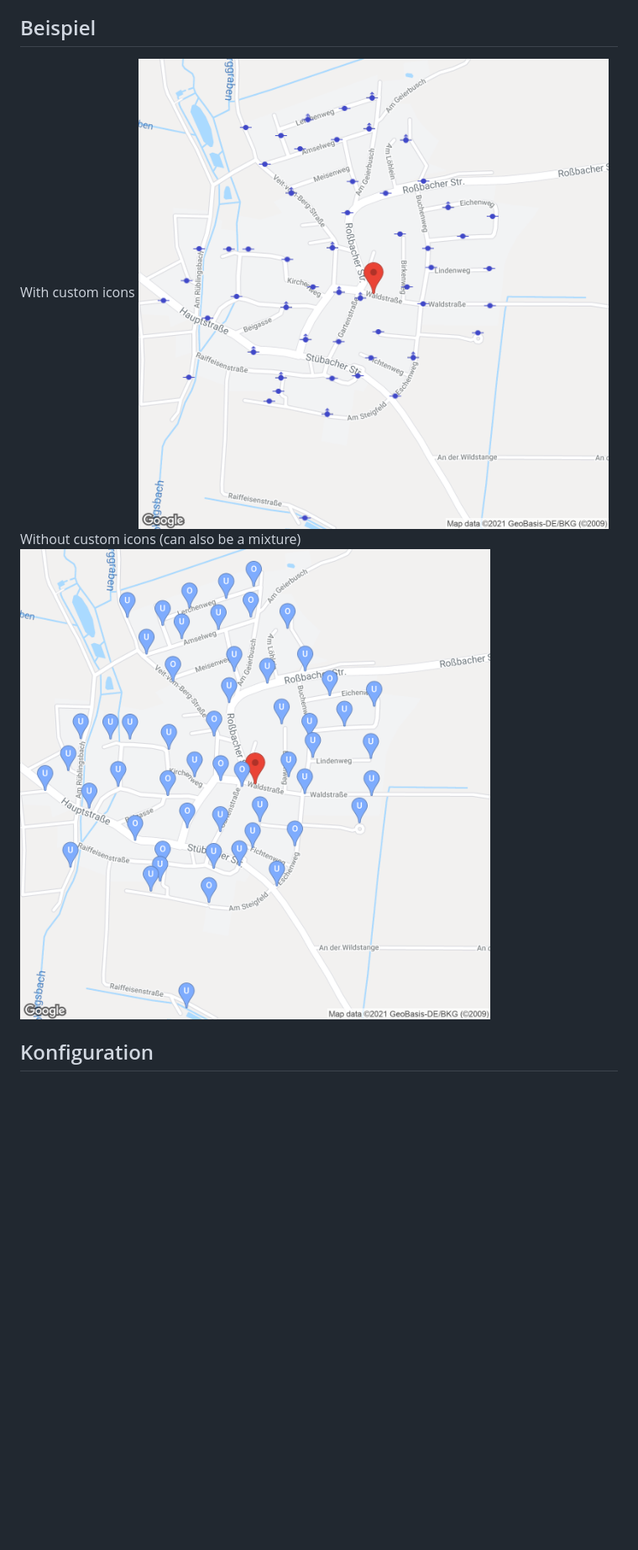
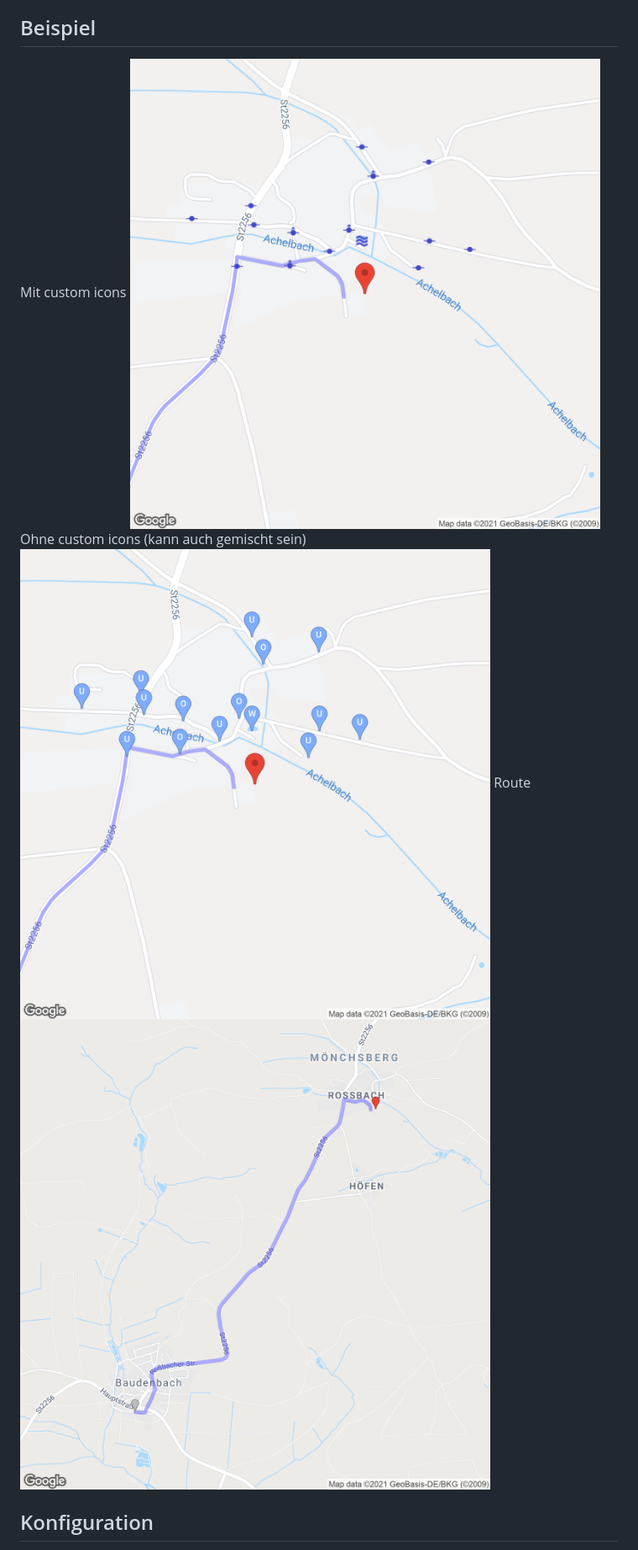
Before and after one commit to odin568/FE2_Kartengenerierung, a Markdown page: README.md, the part around the change printed below. Shown: that part at 84% size. Drawn GitHub-style; pictures changed too: screenshots/readme/overview_customicons.png, screenshots/readme/overview_noicons.png, screenshots/readme/route.png (added); blank space fills up the shorter version.

```diff
--- a/README.md
+++ b/README.md
@@ -13,8 +16,10 @@ Das Ganze ist noch work-in-progress. Aktueller Stand:
 ## Beispiel
-With custom icons
+Mit custom icons
 ![Alt text](screenshots/readme/overview_customicons.png?raw=true "Generated overview with custom icons")
-Without custom icons (can also be a mixture)
+Ohne custom icons (kann auch gemischt sein)
 ![Alt text](screenshots/readme/overview_noicons.png?raw=true "Generated overview without custom icons")
+Route
+![Alt text](screenshots/readme/route.png?raw=true "Generated route")
 ## Konfiguration
 * Aktuell wird kein Artefakt gebaut, kann daher nur in IDE gestartet werden.
 * Einstellungen über application.properties
```
Also changed, not shown: other parts of README.md (+11 -5 lines), screenshots/overview.png, screenshots/route.png (added), 20 other files.
